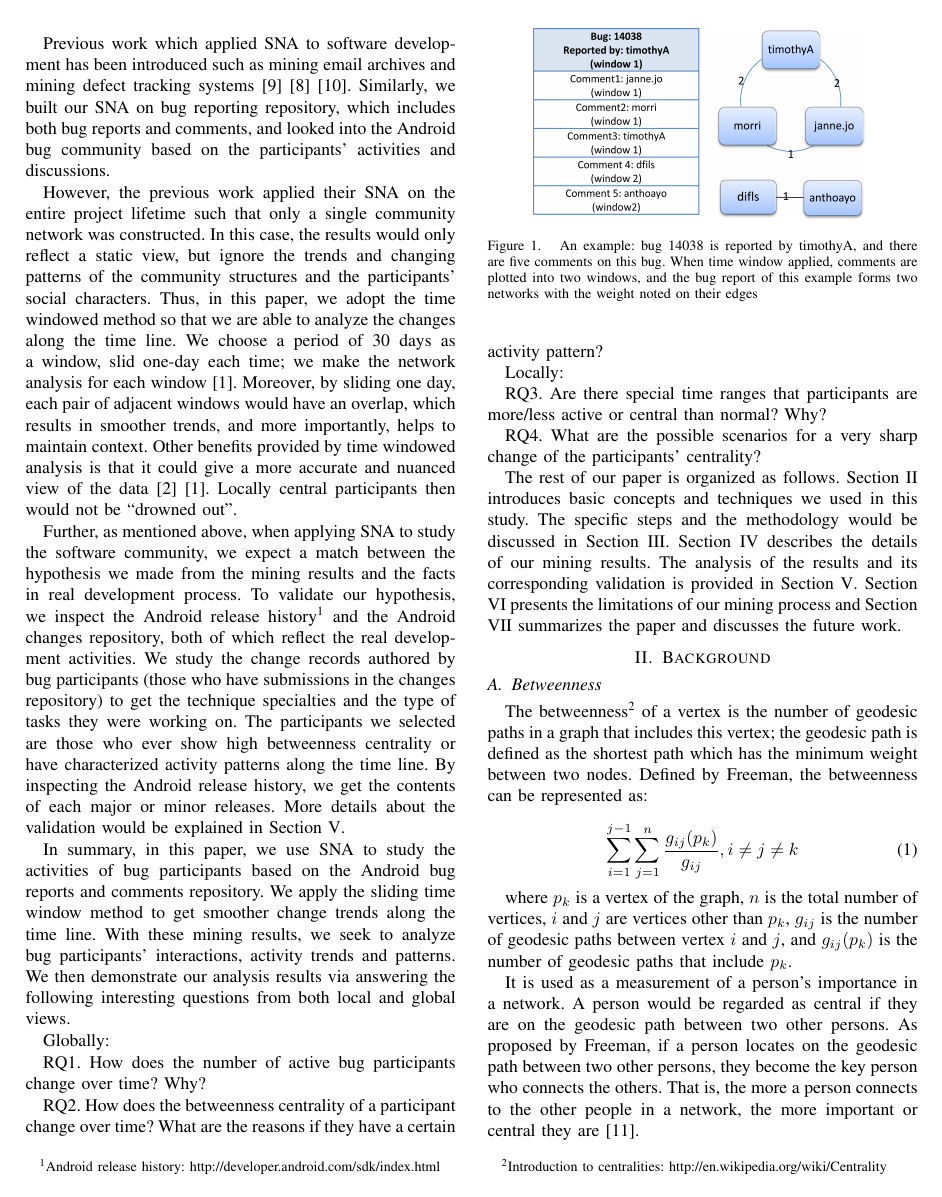
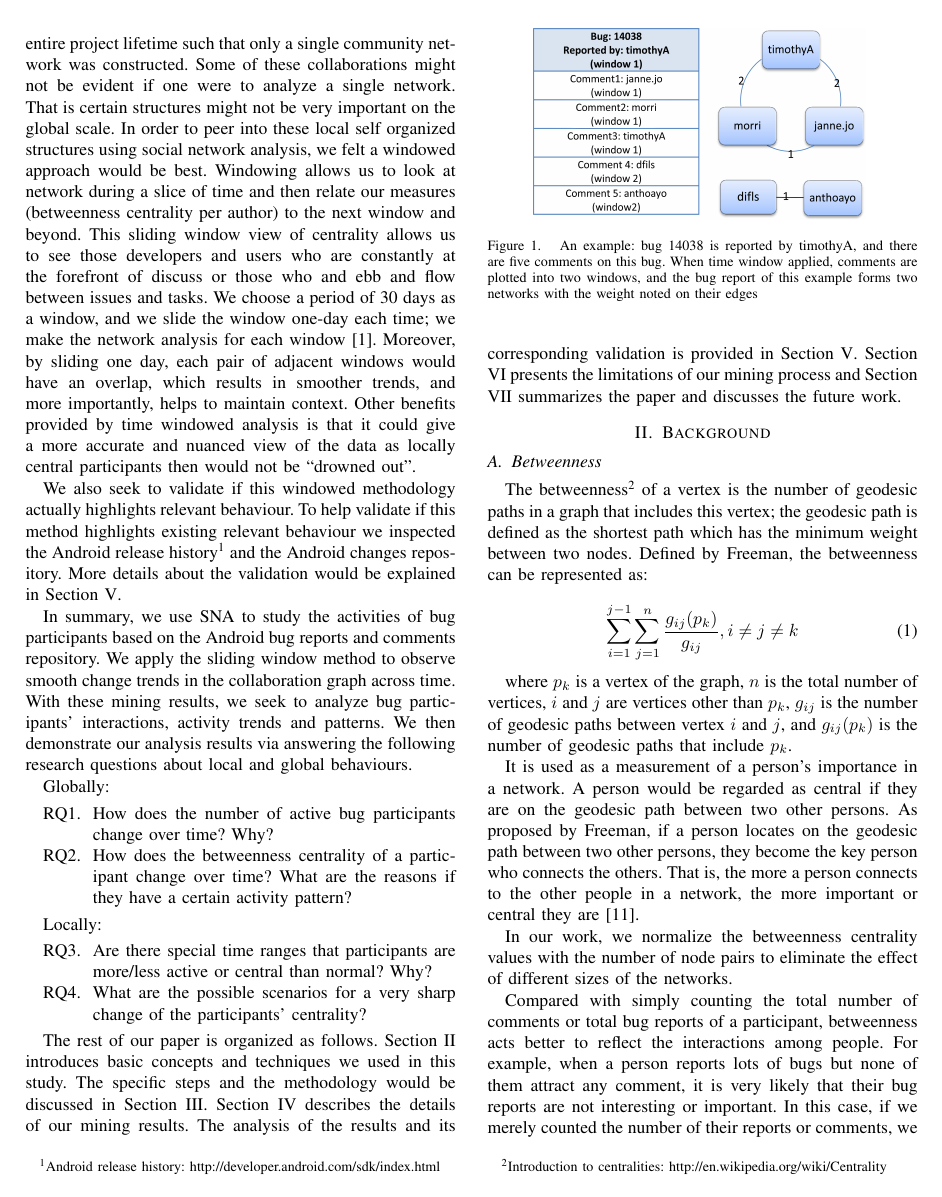
Before and after one commit to abramhindle/Temporal-Evolution, a LaTeX paper (bare_conf_CS.tex): page 2 of 10. Compiled offline with pdfLaTeX.

Commit message:
fix intro

```diff
--- a/bare_conf_CS.tex
+++ b/bare_conf_CS.tex
@@ -523,81 +548,116 @@ comments, 3) reported a very critical bug, 4) or made a very
 interesting comment which attracts comments from other participants.
 
 
-Previous work which applied SNA to software development has been
-introduced such as mining email archives and mining defect tracking
-systems \cite{MSR:christ} \cite{ACM:ashish} \cite{OSD:yasu}.
-Similarly, we built our SNA on bug reporting repository, which
-includes both bug reports and comments, and looked into the Android
-bug community based on the participants' activities and discussions.
+% Previous work which applied SNA to software development has been
+% introduced such as mining email archives and mining defect tracking
+% systems \cite{MSR:christ} \cite{ACM:ashish} \cite{OSD:yasu}.
+% Similarly, we built our SNA on bug reporting repository, which
+% includes both bug reports and comments, and looked into the Android
+% bug community based on the participants' activities and discussions.
 
-
+% But we use windows
 However, the previous work applied their SNA on the entire project
 lifetime such that only a single community network was constructed.
-In this case, the results would only reflect a static view, but ignore
-the trends and changing patterns of the community structures and the
-participants' social characters.
-Thus, in this paper, we adopt the time windowed method so that we are
-able to analyze the changes along the time line.
-We choose a period of 30 days as a window, slid one-day each time; we
-make the network analysis for each window \cite{ICSMwindowed:hindle}.
+Some of these collaborations might not be evident if one were to
+analyze a single network.
+That is certain structures might not be very important on the global scale.
+In order to peer into these local self organized structures using
+social network analysis, we felt a windowed approach would be
+best.
+Windowing allows us to look at network during a slice of time
+and then relate our measures (betweenness centrality per author) to
+the next window and beyond.
+This sliding window view of centrality allows us to see those
+developers and users who are constantly at the forefront of discuss or
+those who and ebb and flow between issues and tasks.
+We choose a period of 30 days as a window, and we slide the window one-day each time; we
+make the network analysis for each window~\cite{ICSMwindowed:hindle}.
 Moreover, by sliding one day, each pair of adjacent windows would have
 an overlap, which results in smoother trends, and more importantly,
 helps to maintain context.
 Other benefits provided by time windowed analysis is that it could
-give a more accurate and nuanced view of the data
-\cite{ICSEsocio:meneely} \cite{ICSMwindowed:hindle}.
-Locally central participants then would not be \textquotedblleft
+give a more accurate and nuanced view of the data as
+locally central participants then would not be \textquotedblleft
 drowned out\textquotedblright.
 
 
-Further, as mentioned above, when applying SNA to study the software
-community, we expect a match between the hypothesis we made from the
-mining results and the facts in real development process.
-To validate our hypothesis, we inspect the Android release
+
+
+% In this case, the results would only reflect a static view, but ignore
+% the trends and changing patterns of the community structures and the
+% participants' social characters.
+% Thus, in this paper, we adopt the time windowed method so that we are
+% able to analyze the changes along the time line.
+% Other benefits provided by time windowed analysis is that it could
+% give a more accurate and nuanced view of the data
+% \cite{ICSEsocio:meneely} \cite{ICSMwindowed:hindle}.
+
+% % And we validate
+% We also seek to validate if this windowed methodology actually
+% highlights relevant behaviour.
+% % Further, as mentioned above, when applying SNA to study the software
+% % community, we expect a match between the hypothesis we made from the
+% % mining results and the facts in real development process.
+% To help validate if this method highlights existing relevant behaviour
+% we inspected the Android release
+% history\footnote[1]{Android release history:
+%   http://developer.android.com/sdk/index.html} and the Android changes
+% repository.
+% % both of which reflect the real development activities.
+% % We study the change records authored by bug participants (those who
+% % have submissions in the changes repository) to get the technique
+% % specialties and the type of tasks they were working on.
+% %The participants we selected are those who ever show high betweenness
+% %centrality or have characterized activity patterns along the time
+% %line.
+% %By inspecting the Android release history, we get the contents of each
+% %major or minor releases.
+% More details about the validation would be explained in Section
+% \ref{validation}.
+
+We also seek to validate if this windowed methodology actually
+highlights relevant behaviour.
+To help validate if this method highlights existing relevant behaviour
+we inspected the Android release
 history\footnote[1]{Android release history:
   http://developer.android.com/sdk/index.html} and the Android changes
-repository, both of which reflect the real development activities.
- We study the change records authored by bug participants (those who
- have submissions in the changes repository) to get the technique
- specialties and the type of tasks they were working on.
-The participants we selected are those who ever show high betweenness
-centrality or have characterized activity patterns along the time
-line.
-By inspecting the Android release history, we get the contents of each
-major or minor releases.
+repository.
 More details about the validation would be explained in Section
 \ref{validation}.
 
 
-In summary, in this paper, we use SNA to study the activities of bug
+In summary, we use SNA to study the activities of bug
 participants based on the Android bug reports and comments
 repository.
-We apply the sliding time window method to get smoother change trends
-along the time line.
+We apply the sliding window method to observe smooth change trends
+in the collaboration graph across time.
 With these mining results, we seek to analyze bug participants'
 interactions, activity trends and patterns.
 We then demonstrate our analysis results via answering the following
-interesting questions from both local and global views.
+research questions about local and global behaviours.
 
 
 Globally:
 
-RQ1. How does the number of active bug participants change over time? Why?
-
-RQ2. How does the betweenness centrality of a participant change over
+\begin{description}
+\item[RQ1.] How does the number of active bug participants change over
+  time? Why?
+\item[RQ2.] How does the betweenness centrality of a participant change over
 time? What are the reasons if they have a certain activity pattern?
-
+\end{description}
 
 Locally:
+\begin{description}
 
-RQ3. Are there special time ranges that participants are more/less
+\item[RQ3.] Are there special time ranges that participants are more/less
 active or central than normal? Why?
 
 
-RQ4. What are the possible scenarios for a very sharp change of the
+\item[RQ4.] What are the possible scenarios for a very sharp change of the
 participants' centrality?
+\end{description}
 
-
+%
 The rest of our paper is organized as follows.
 Section \ref{background} introduces basic concepts and techniques we
 used in this study.
```
Also changed, not shown: bare_conf_CS.tex (69 more changed lines).
